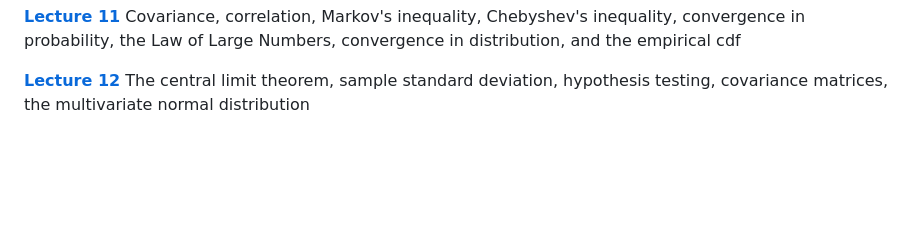
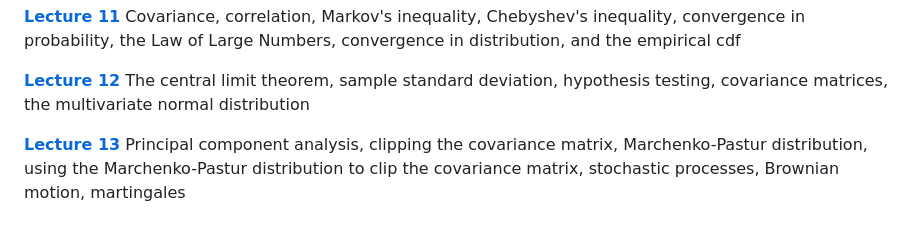
Before and after one commit to charlesrambo/math_bootcamp_24, a Markdown page: lectures.md, the part around the change. Rendered like a GitHub page; blank space fills up the shorter version.

Commit message:
lecture 13

```diff
--- a/lectures.md
+++ b/lectures.md
@@ -23,3 +23,5 @@
 **[Lecture 11](https://ucla.zoom.us/rec/share/gGIyGyShyZ3vwQoiSJEq6VTlyTQQcEykze5sDzFUN2ZVeOYbgxFY5cq4o1jUARI.4ovKsSmLXLPZGZ5O)** Covariance, correlation, Markov's inequality, Chebyshev's inequality, convergence in probability, the Law of Large Numbers, convergence in distribution, and the empirical cdf
 
 **[Lecture 12](https://ucla.zoom.us/rec/share/pR2a2a0jKGOgTWbCSFb-vyi7ihiQEsrSX12xMfZmZjL64zGOrl6bugIbuZQ2xcrs.dkmOSfsAnIp44S8t)** The central limit theorem, sample standard deviation, hypothesis testing, covariance matrices, the multivariate normal distribution
+
+**[Lecture 13](https://ucla.zoom.us/rec/share/xb6a9N8hFqPImWOL61hpO_f0N4xDD8btL0Lx0usEYGHRiztD8ki9kGgjD51SYpkH.T5KNkUoRrWet3GA5)** Principal component analysis, clipping the covariance matrix, Marchenko-Pastur distribution, using the Marchenko-Pastur distribution to clip the covariance matrix, stochastic processes, Brownian motion, martingales
```
